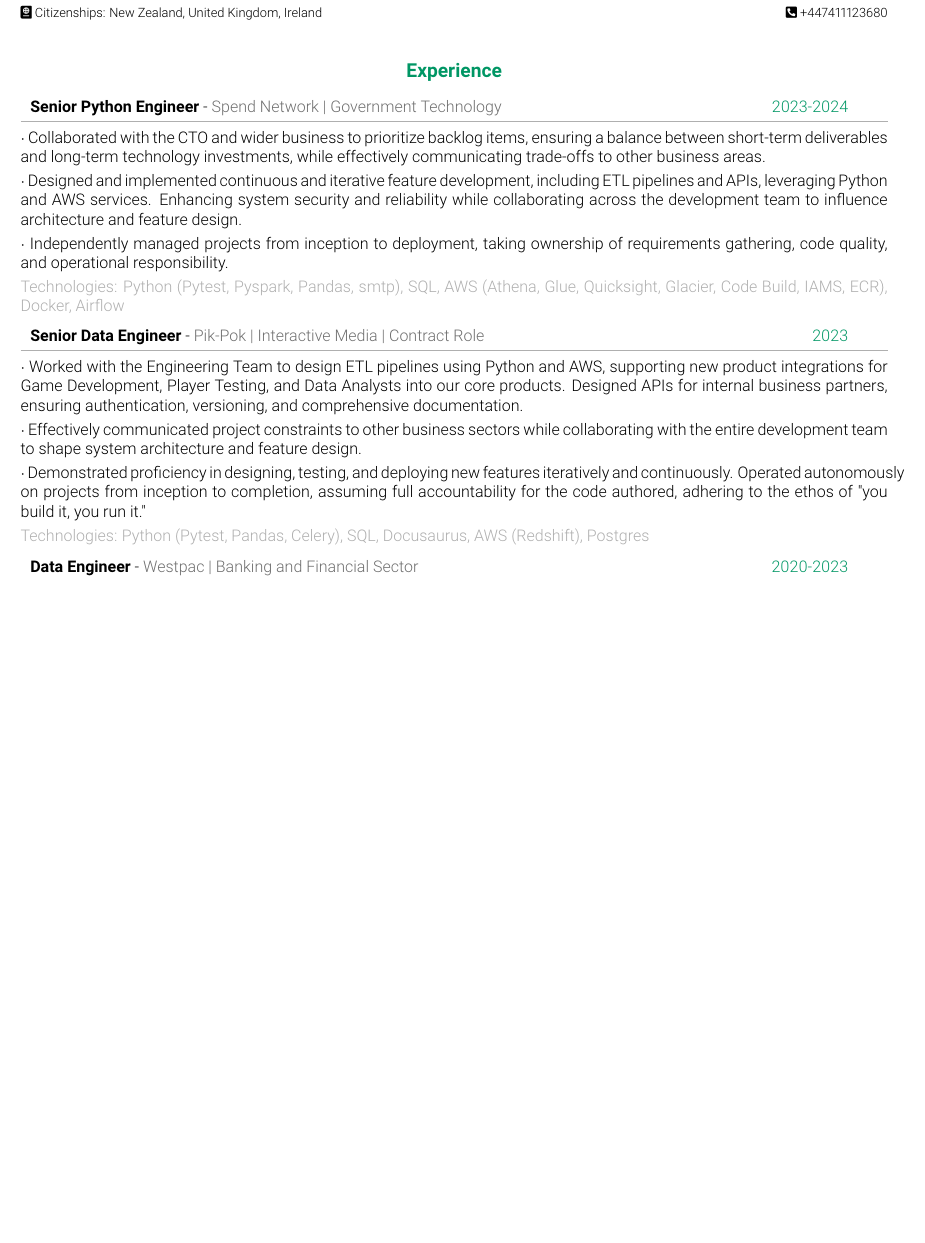
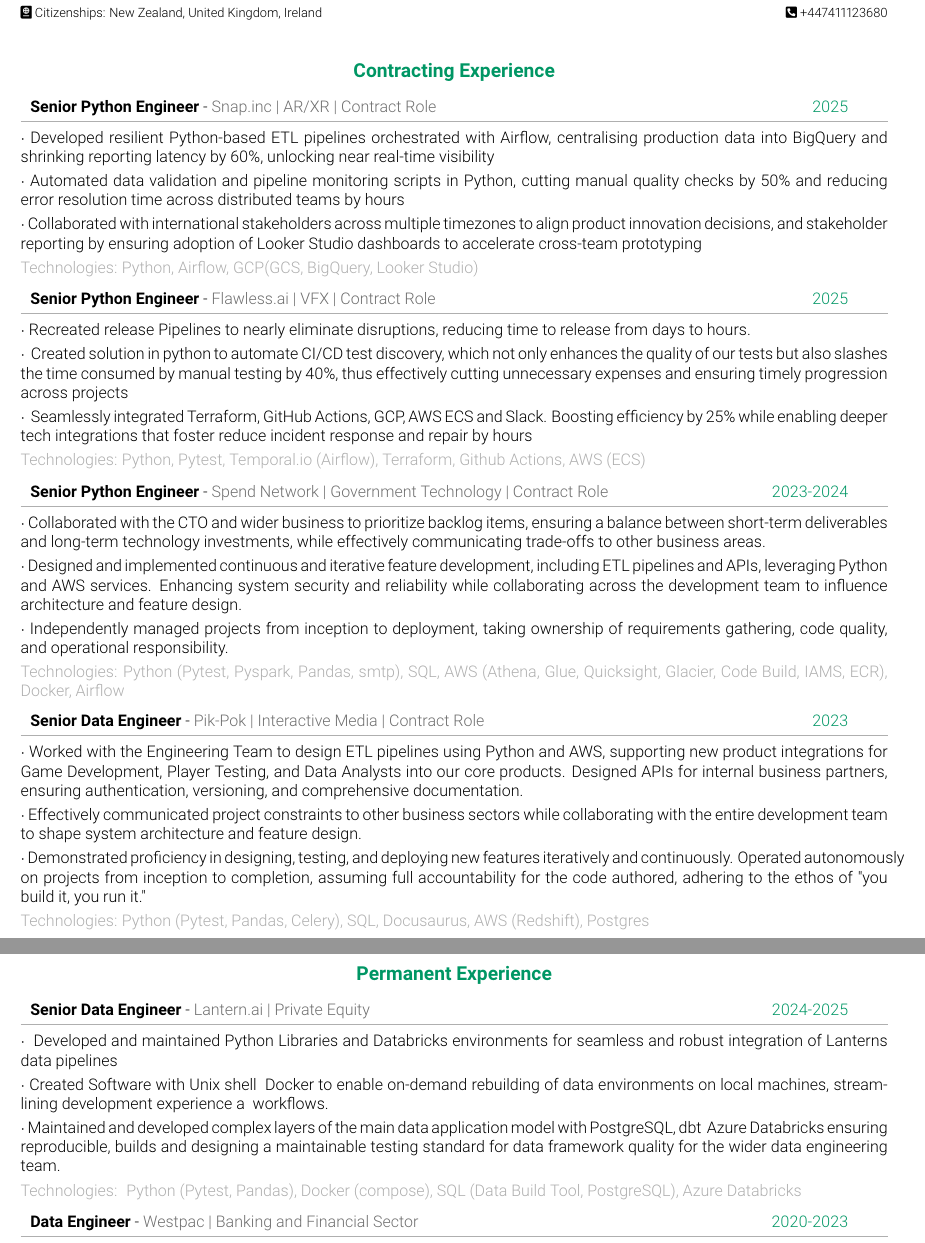
Before and after one commit to mesa123123/deCarriere, a LaTeX CV (Documents/Peter Bowman Resume.tex): part of page 1 of 2 before the commit and two parts of pages 1 and 2 of 2 after it, the two joined at a grey line, cut so that both start at the same text, the shorter picture padded with empty space. The pictures show the PDF file Documents/Peter Bowman Resume.pdf that the author committed with the source.

Commit message:
Updated CV for 2025-09

```diff
--- a/Documents/Peter Bowman Resume.tex
+++ b/Documents/Peter Bowman Resume.tex
@@ -243,28 +247,99 @@
 % --------------------------------
 % Experience
 % ----------
-\cvsection{Experience}
-% SN
+\cvsection{Contracting Experience}
+
 % ----------
-\cvevent{2023-2024}{Senior Python Engineer}{Spend Network | Government Technology}
+% Snapchat
+% ----------
+\cvevent{2025}{Senior Python Engineer}{ Snap.inc | AR/XR | Contract Role}
+{ {Developed resilient Python-based ETL pipelines orchestrated with
+    Airflow, centralising production data into BigQuery and shrinking
+  reporting latency by 60\%, unlocking near real-time visibility},
+  {Automated data validation and pipeline monitoring scripts in
+    Python, cutting manual quality checks by 50\% and reducing error
+  resolution time across distributed teams by hours},
+  {Collaborated with international stakeholders across multiple
+    timezones to align product innovation decisions,  and stakeholder reporting
+    by  ensuring adoption of Looker Studio dashboards to accelerate
+cross-team prototyping} }
+{Python, Airflow, GCP(GCS, BigQuery, Looker Studio)}
+% ----------
+% Flawless
+% ----------
+\cvevent{2025}{Senior Python Engineer}{Flawless.ai | VFX | Contract Role}
+{ {Recreated release Pipelines to nearly eliminate disruptions,
+  reducing time to release from days to hours.},    { Created
+    solution in python to automate CI/CD test discovery, which not only
+    enhances the quality of our tests but also slashes the time
+    consumed by manual testing by 40\%, thus effectively cutting
+  unnecessary expenses and ensuring timely progression across projects},
+  { Seamlessly integrated Terraform, GitHub Actions, GCP, AWS ECS and
+    Slack. Boosting efficiency by 25\% while enabling deeper tech
+integrations that foster reduce incident response and repair by hours }}
+{Python, Pytest, Temporal.io (Airflow), Terraform, Github Actions, AWS (ECS)}
+% ----------
+% Spend Network
+% ----------
+\cvevent{2023-2024}{Senior Python Engineer}{Spend Network |
+Government Technology | Contract Role }
 {
-	{Collaborated with the CTO and wider business to prioritize backlog items, ensuring a balance between short-term deliverables and long-term technology investments, while effectively communicating trade-offs to other business areas.},
-	{Designed and implemented continuous and iterative feature development, including ETL pipelines and APIs, leveraging Python and AWS services. Enhancing system security and reliability while collaborating across the development team to influence architecture and feature design.},
-	{Independently managed projects from inception to deployment, taking ownership of requirements gathering, code quality, and operational responsibility.}
+  {Collaborated with the CTO and wider business to prioritize backlog
+    items, ensuring a balance between short-term deliverables and
+    long-term technology investments, while effectively communicating
+  trade-offs to other business areas.},
+  {Designed and implemented continuous and iterative feature
+    development, including ETL pipelines and APIs, leveraging Python
+    and AWS services. Enhancing system security and reliability while
+    collaborating across the development team to influence architecture
+  and feature design.},
+  {Independently managed projects from inception to deployment,
+    taking ownership of requirements gathering, code quality, and
+  operational responsibility.}
 }
-% Tech
-{Python (Pytest, Pyspark, Pandas, smtp), SQL, AWS (Athena, Glue, Quicksight, Glacier, Code Build, IAMS, ECR), Docker, Airflow}
+{Python (Pytest, Pyspark, Pandas, smtp), SQL, AWS (Athena, Glue,
+Quicksight, Glacier, Code Build, IAMS, ECR), Docker, Airflow}
+
 % ----------
 % PIK-POK
 % ----------
-\cvevent{2023}{Senior Data Engineer}{Pik-Pok | Interactive Media | Contract Role}
+
+\cvevent{2023}{Senior Data Engineer}{Pik-Pok | Interactive Media |
+Contract Role}
 {
-	{Worked with the Engineering Team to design ETL pipelines using Python and AWS, supporting new product integrations for Game Development, Player Testing, and Data Analysts into our core products. Designed APIs for internal business partners, ensuring authentication, versioning, and comprehensive documentation.},
-	{Effectively communicated project constraints to other business sectors while collaborating with the entire development team to shape system architecture and feature design.},
-	{Demonstrated proficiency in designing, testing, and deploying new features iteratively and continuously. Operated autonomously on projects from inception to completion, assuming full accountability for the code authored, adhering to the ethos of "you build it, you run it."}
+  {Worked with the Engineering Team to design ETL pipelines using
+    Python and AWS, supporting new product integrations for Game
+    Development, Player Testing, and Data Analysts into our core
+    products. Designed APIs for internal business partners, ensuring
+  authentication, versioning, and comprehensive documentation.},
+  {Effectively communicated project constraints to other business
+    sectors while collaborating with the entire development team to
+  shape system architecture and feature design.},
+  {Demonstrated proficiency in designing, testing, and deploying new
+    features iteratively and continuously. Operated autonomously on
+    projects from inception to completion, assuming full accountability
+  for the code authored, adhering to the ethos of "you build it, you run it."}
 }
-% Tech
 {Python (Pytest, Pandas, Celery), SQL, Docusaurus, AWS (Redshift), Postgres}
+
+\pagebreak
+\cvsection{Permanent Experience}
+
+% ----------
+% Lantern
+% ----------
+\cvevent{2024-2025}{Senior Data Engineer}{Lantern.ai | Private Equity}
+{{ Developed and maintained Python Libraries and Databricks
+  environments for seamless and robust integration of Lanterns data pipelines},
+  {Created Software with Unix shell & Docker to enable on-demand
+    rebuilding of data environments on local machines, stream-lining
+  development experience a & workflows.},
+  {Maintained and developed complex layers of the main data application
+    model with PostgreSQL, dbt & Azure Databricks ensuring reproducible,
+    builds and designing a maintainable testing standard for data
+framework quality for the wider data engineering team.} }{ Python
+  (Pytest, Pandas), Docker (compose), SQL (Data Build Tool,
+PostgreSQL), Azure Databricks}
 % ----------
 % Westpac
 % ----------
```
Also changed, not shown: Documents/Peter Bowman Resume.pdf, Documents/Peter Bowman Resume.tex (86 more changed lines). Lines whose indentation alone changed are shown as unchanged.
